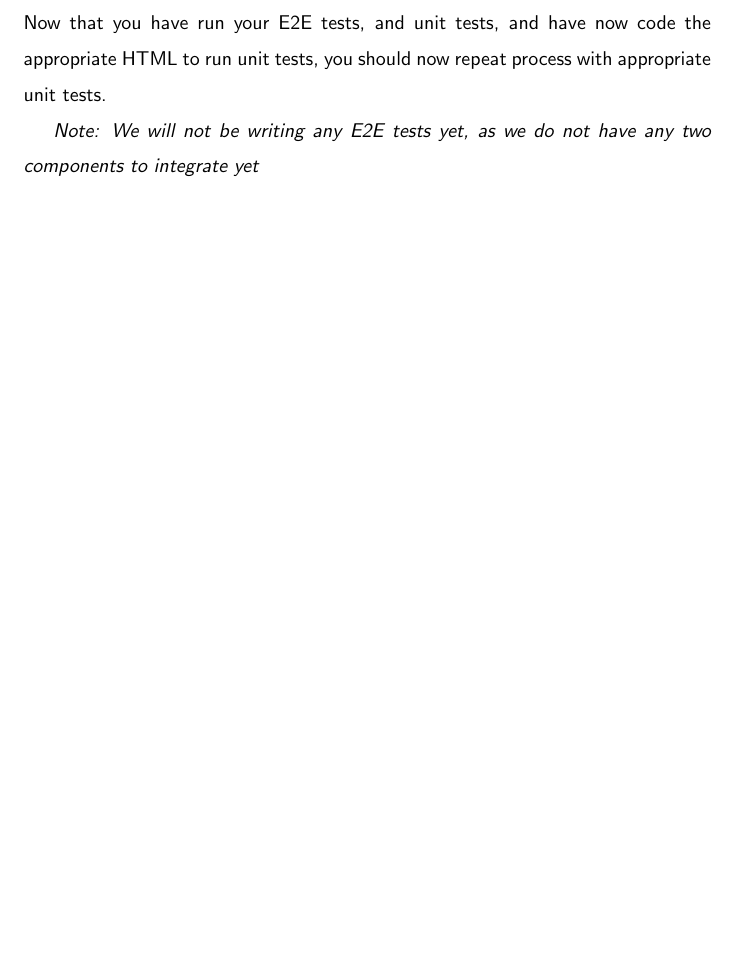
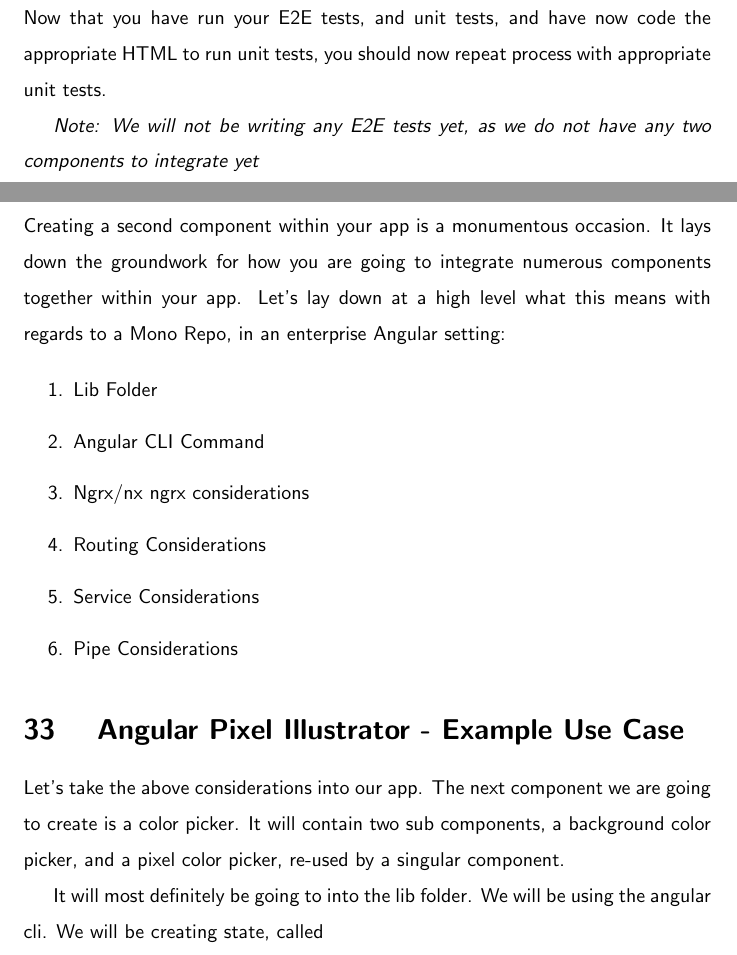
Before and after one commit to razroo/angular-content, a LaTeX document (main.tex, which reads creating-second-component/creating-second-component.tex): part of page 92 of 92 before the commit and two parts of pages 92 and 93 of 93 after it, the two joined at a grey line, cut so that both start at the same text, the shorter picture padded with empty space. Compiled offline with pdfLaTeX.

Commit message:
Add content for creating a second component. Eagle view of what this would involve. In addition, benchmark progress for what this would look like within our regular app.

```diff
--- a/creating-second-component/creating-second-component.tex
+++ b/creating-second-component/creating-second-component.tex
@@ -0,0 +1,24 @@
+\maketitle{}
+\section{ Creating a Second Component }
+Creating a second component within your app is a monumentous occasion. It lays
+down the groundwork for how you are going to integrate numerous components
+together within your app. Let's lay down at a high level what this means with
+regards to a Mono Repo, in an enterprise Angular setting:
+
+\begin{enumerate}
+  \item Lib Folder
+  \item Angular CLI Command
+  \item Ngrx/nx ngrx considerations
+  \item Routing Considerations
+  \item Service Considerations
+  \item Pipe Considerations
+\end{enumerate}
+
+\section{ Angular Pixel Illustrator - Example Use Case }
+Let's take the above considerations into our app. The next component we are
+going to create is a color picker. It will contain two sub components, a
+background color picker, and a pixel color picker, re-used by a singular
+component.
+
+It will most definitely be going to into the lib folder. We will be using the
+angular cli. We will be creating state, called
--- a/main.tex
+++ b/main.tex
@@ -59,4 +59,5 @@
 \include{./unit-testing-first-principles-thinking/unit-testing-first-principles-thinking}
 \include{./tdd-bdd/tdd-bdd}
 \include{./e2e-tests-in-tdd-setting/e2e-tests-in-tdd-setting}
+\include{./creating-second-component/creating-second-component}
 \end{document}
```
